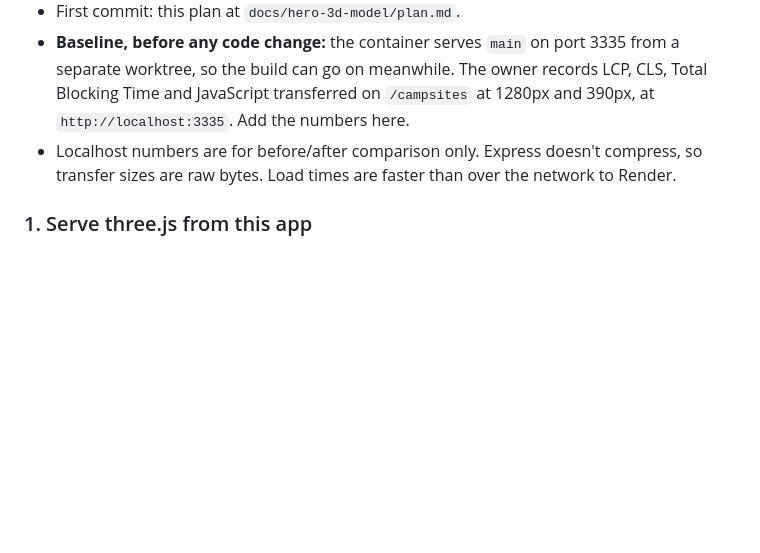
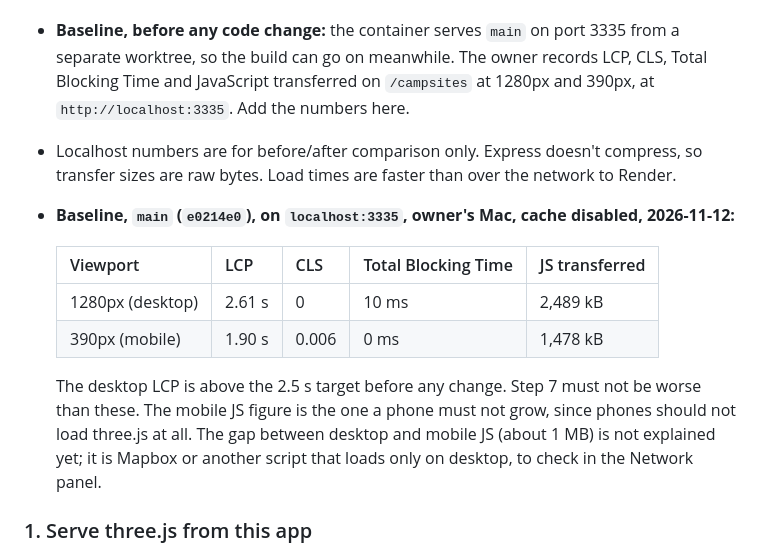
Before and after one commit to jordanaf808/jelpcamp, a Markdown page: docs/hero-3d-model/plan.md, the part around the change. Drawn GitHub-style; blank space fills up the shorter version.

Commit message:
docs: record the baseline measurements for the hero scene
Measured on main (e0214e0) at localhost:3335, cache disabled, so the
after-change numbers have something to compare with.

Co-Authored-By: Claude Haiku 5.5 <noreply@anthropic.com>

```diff
--- a/docs/hero-3d-model/plan.md
+++ b/docs/hero-3d-model/plan.md
@@ -111,6 +111,14 @@ Commit one step group at a time. `npm test`, `npm run lint` and `npm run format:
 - First commit: this plan at `docs/hero-3d-model/plan.md`.
 - **Baseline, before any code change:** the container serves `main` on port 3335 from a separate worktree, so the build can go on meanwhile. The owner records LCP, CLS, Total Blocking Time and JavaScript transferred on `/campsites` at 1280px and 390px, at `http://localhost:3335`. Add the numbers here.
 - Localhost numbers are for before/after comparison only. Express doesn't compress, so transfer sizes are raw bytes. Load times are faster than over the network to Render.
+- **Baseline, `main` (`e0214e0`), on `localhost:3335`, owner's Mac, cache disabled, 2026-11-12:**
+
+  | Viewport | LCP | CLS | Total Blocking Time | JS transferred |
+  | --- | --- | --- | --- | --- |
+  | 1280px (desktop) | 2.61 s | 0 | 10 ms | 2,489 kB |
+  | 390px (mobile) | 1.90 s | 0.006 | 0 ms | 1,478 kB |
+
+  The desktop LCP is above the 2.5 s target before any change. Step 7 must not be worse than these. The mobile JS figure is the one a phone must not grow, since phones should not load three.js at all. The gap between desktop and mobile JS (about 1 MB) is not explained yet; it is Mapbox or another script that loads only on desktop, to check in the Network panel.
 
 ### 1. Serve three.js from this app
 
```
